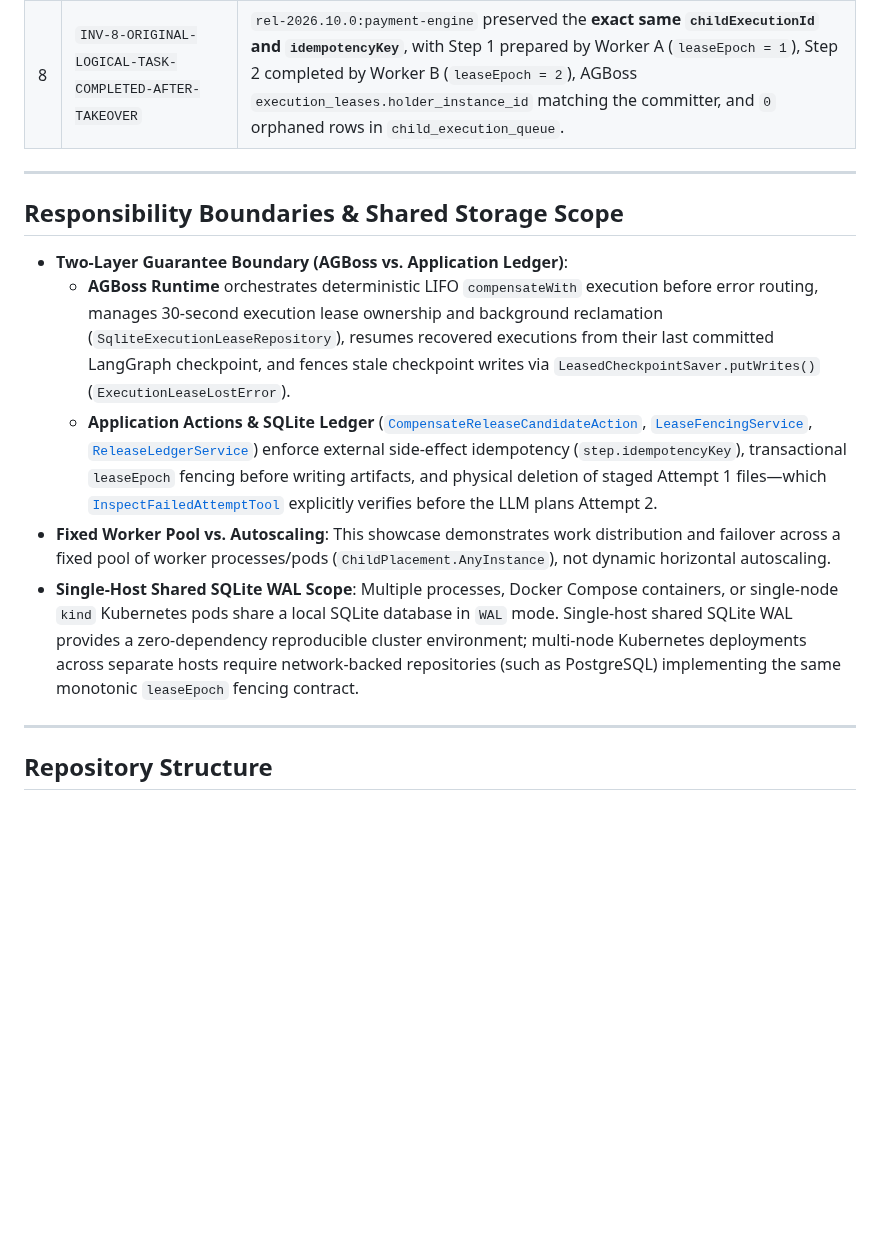
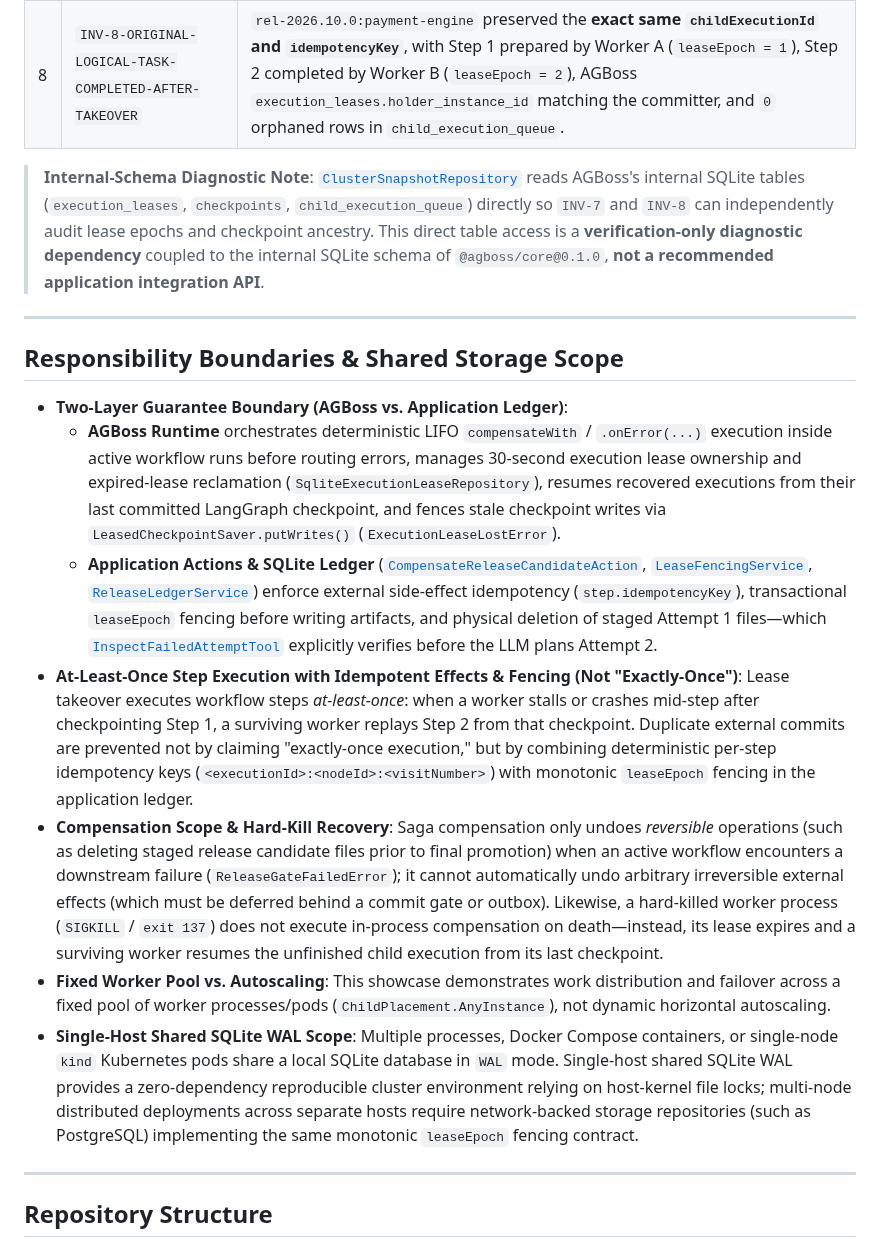
Before and after one commit to agbossjs/distributed-agent-recovery, a Markdown page: README.md, the part around one of its changes. Drawn GitHub-style; blank space fills up the shorter version.

```diff
--- a/README.md
+++ b/README.md
@@ -186,15 +185,19 @@ Every push and pull request runs three independent verification jobs:
 | 7 | `INV-7-ZOMBIE-WORKER-FENCED` | Verifies Layer 1 (`ZOMBIE_WRITE_REJECTED`) and Layer 2 (`RUNTIME_LEASE_FENCED` when zombie resumes, or hard process death) **plus independent verification of AGBoss's `execution_leases` (`lease_epoch >= 2`, `holder_instance_id !== stalledInstanceId`, `released = 1`) and `checkpoints` (strictly linear unbranched `parent_checkpoint_id` chain proving zero split-brain zombie checkpoint writes)**. |
 | 8 | `INV-8-ORIGINAL-LOGICAL-TASK-COMPLETED-AFTER-TAKEOVER` | `rel-2026.10.0:payment-engine` preserved the **exact same `childExecutionId` and `idempotencyKey`**, with Step 1 prepared by Worker A (`leaseEpoch = 1`), Step 2 completed by Worker B (`leaseEpoch = 2`), AGBoss `execution_leases.holder_instance_id` matching the committer, and `0` orphaned rows in `child_execution_queue`. |
 
+> **Internal-Schema Diagnostic Note**: [`ClusterSnapshotRepository`](src/repositories/cluster-snapshot.repository.ts) reads AGBoss's internal SQLite tables (`execution_leases`, `checkpoints`, `child_execution_queue`) directly so `INV-7` and `INV-8` can independently audit lease epochs and checkpoint ancestry. This direct table access is a **verification-only diagnostic dependency** coupled to the internal SQLite schema of `@agboss/core@0.1.0`, **not a recommended application integration API**.
+
 ---
 
 ## Responsibility Boundaries & Shared Storage Scope
 
 - **Two-Layer Guarantee Boundary (AGBoss vs. Application Ledger)**:
-  - **AGBoss Runtime** orchestrates deterministic LIFO `compensateWith` execution before error routing, manages 30-second execution lease ownership and background reclamation (`SqliteExecutionLeaseRepository`), resumes recovered executions from their last committed LangGraph checkpoint, and fences stale checkpoint writes via `LeasedCheckpointSaver.putWrites()` (`ExecutionLeaseLostError`).
+  - **AGBoss Runtime** orchestrates deterministic LIFO `compensateWith` / `.onError(...)` execution inside active workflow runs before routing errors, manages 30-second execution lease ownership and expired-lease reclamation (`SqliteExecutionLeaseRepository`), resumes recovered executions from their last committed LangGraph checkpoint, and fences stale checkpoint writes via `LeasedCheckpointSaver.putWrites()` (`ExecutionLeaseLostError`).
   - **Application Actions & SQLite Ledger** ([`CompensateReleaseCandidateAction`](src/actions/compensate-release-candidate.action.ts), [`LeaseFencingService`](src/services/lease-fencing.service.ts), [`ReleaseLedgerService`](src/services/release-ledger.service.ts)) enforce external side-effect idempotency (`step.idempotencyKey`), transactional `leaseEpoch` fencing before writing artifacts, and physical deletion of staged Attempt 1 files—which [`InspectFailedAttemptTool`](src/tools/inspect-failed-attempt.tool.ts) explicitly verifies before the LLM plans Attempt 2.
+- **At-Least-Once Step Execution with Idempotent Effects & Fencing (Not "Exactly-Once")**: Lease takeover executes workflow steps *at-least-once*: when a worker stalls or crashes mid-step after checkpointing Step 1, a surviving worker replays Step 2 from that checkpoint. Duplicate external commits are prevented not by claiming "exactly-once execution," but by combining deterministic per-step idempotency keys (`<executionId>:<nodeId>:<visitNumber>`) with monotonic `leaseEpoch` fencing in the application ledger.
+- **Compensation Scope & Hard-Kill Recovery**: Saga compensation only undoes *reversible* operations (such as deleting staged release candidate files prior to final promotion) when an active workflow encounters a downstream failure (`ReleaseGateFailedError`); it cannot automatically undo arbitrary irreversible external effects (which must be deferred behind a commit gate or outbox). Likewise, a hard-killed worker process (`SIGKILL` / `exit 137`) does not execute in-process compensation on death—instead, its lease expires and a surviving worker resumes the unfinished child execution from its last checkpoint.
 - **Fixed Worker Pool vs. Autoscaling**: This showcase demonstrates work distribution and failover across a fixed pool of worker processes/pods (`ChildPlacement.AnyInstance`), not dynamic horizontal autoscaling.
-- **Single-Host Shared SQLite WAL Scope**: Multiple processes, Docker Compose containers, or single-node `kind` Kubernetes pods share a local SQLite database in `WAL` mode. Single-host shared SQLite WAL provides a zero-dependency reproducible cluster environment; multi-node Kubernetes deployments across separate hosts require network-backed repositories (such as PostgreSQL) implementing the same monotonic `leaseEpoch` fencing contract.
+- **Single-Host Shared SQLite WAL Scope**: Multiple processes, Docker Compose containers, or single-node `kind` Kubernetes pods share a local SQLite database in `WAL` mode. Single-host shared SQLite WAL provides a zero-dependency reproducible cluster environment relying on host-kernel file locks; multi-node distributed deployments across separate hosts require network-backed storage repositories (such as PostgreSQL) implementing the same monotonic `leaseEpoch` fencing contract.
 
 ---
 
```
Also changed, not shown: other parts of README.md (+34 -35 lines), ARTICLE.md (+46 -8 lines), docs/assets/zombie-worker-demo.gif, 3 other files.
